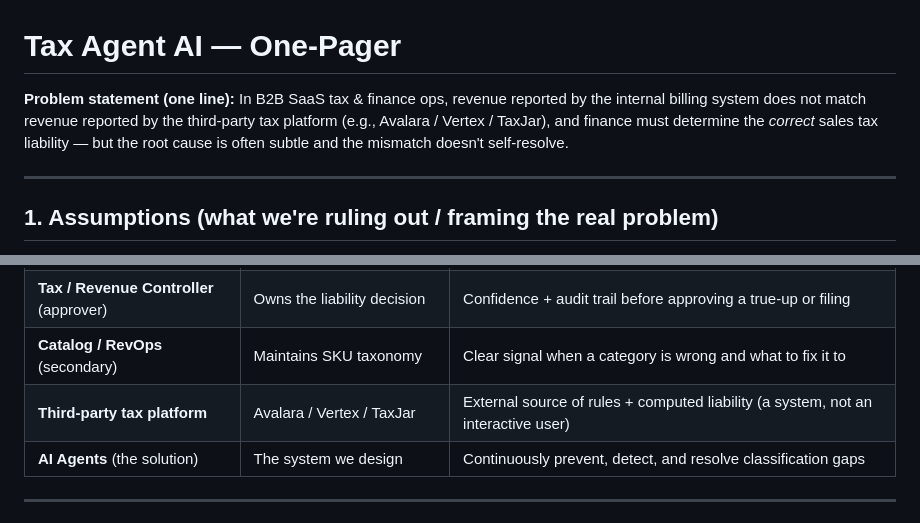
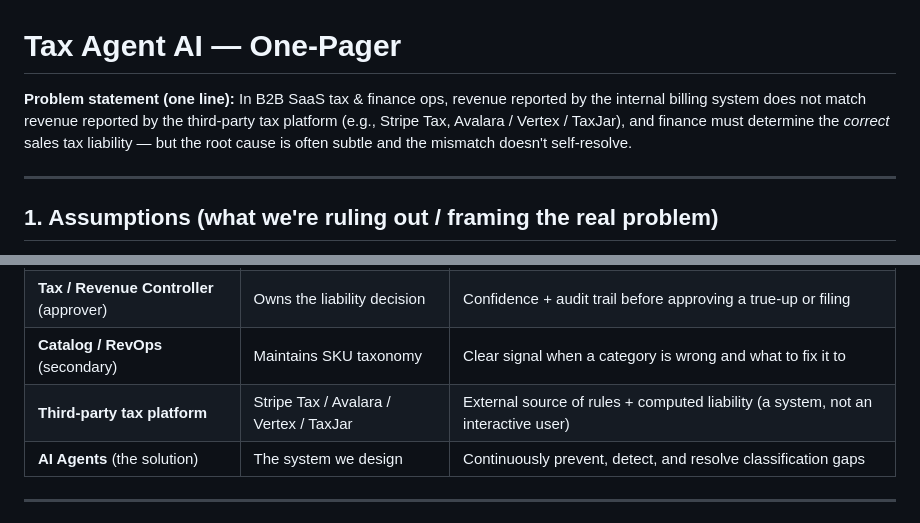
Before and after one commit to yutingsun-EAT/tax-agent-ai, a Markdown page: ONEPAGER.md, 2 parts joined by grey strips. Rendered like a GitHub page.

Commit message:
Add Stripe Tax to tax platform examples in one-pager

```diff
--- a/ONEPAGER.md
+++ b/ONEPAGER.md
@@ -1,6 +1,6 @@
 # Tax Agent AI — One-Pager
 
-**Problem statement (one line):** In B2B SaaS tax & finance ops, revenue reported by the internal billing system does not match revenue reported by the third-party tax platform (e.g., Avalara / Vertex / TaxJar), and finance must determine the *correct* sales tax liability — but the root cause is often subtle and the mismatch doesn't self-resolve.
+**Problem statement (one line):** In B2B SaaS tax & finance ops, revenue reported by the internal billing system does not match revenue reported by the third-party tax platform (e.g., Stripe Tax, Avalara / Vertex / TaxJar), and finance must determine the *correct* sales tax liability — but the root cause is often subtle and the mismatch doesn't self-resolve.
 
 ---
 
@@ -49,7 +49,7 @@ Because the mismatch is a **classification disagreement**, it does **not** auto-
 | **Finance / Tax Analyst** (primary) | Financially literate, not a tax attorney | Understand *why* numbers differ, see evidence, confirm/correct, get to the right liability fast |
 | **Tax / Revenue Controller** (approver) | Owns the liability decision | Confidence + audit trail before approving a true-up or filing |
 | **Catalog / RevOps** (secondary) | Maintains SKU taxonomy | Clear signal when a category is wrong and what to fix it to |
-| **Third-party tax platform** | Avalara / Vertex / TaxJar | External source of rules + computed liability (a system, not an interactive user) |
+| **Third-party tax platform** | Stripe Tax / Avalara / Vertex / TaxJar | External source of rules + computed liability (a system, not an interactive user) |
 | **AI Agents** (the solution) | The system we design | Continuously prevent, detect, and resolve classification gaps |
 
 ---
```
